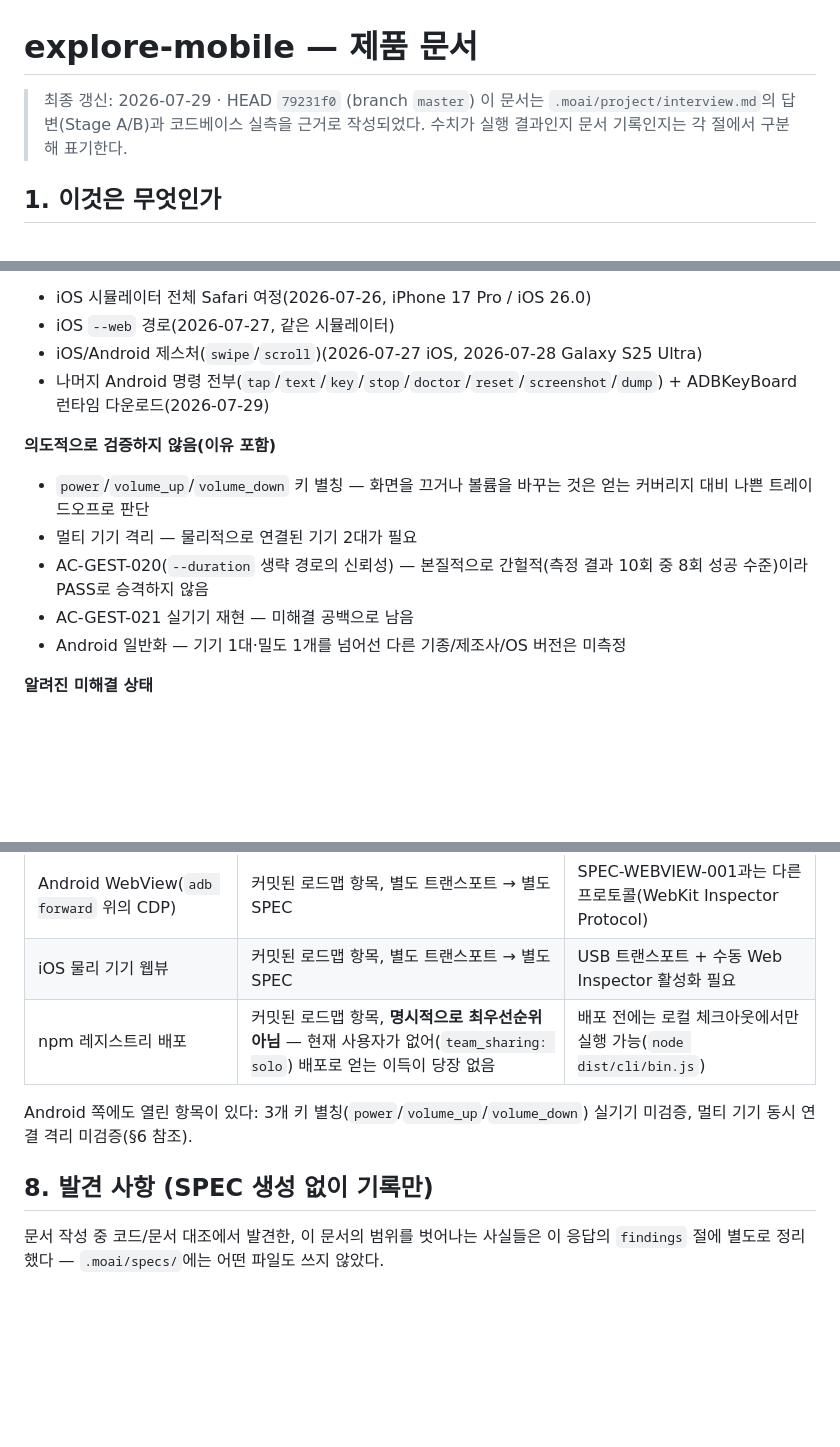
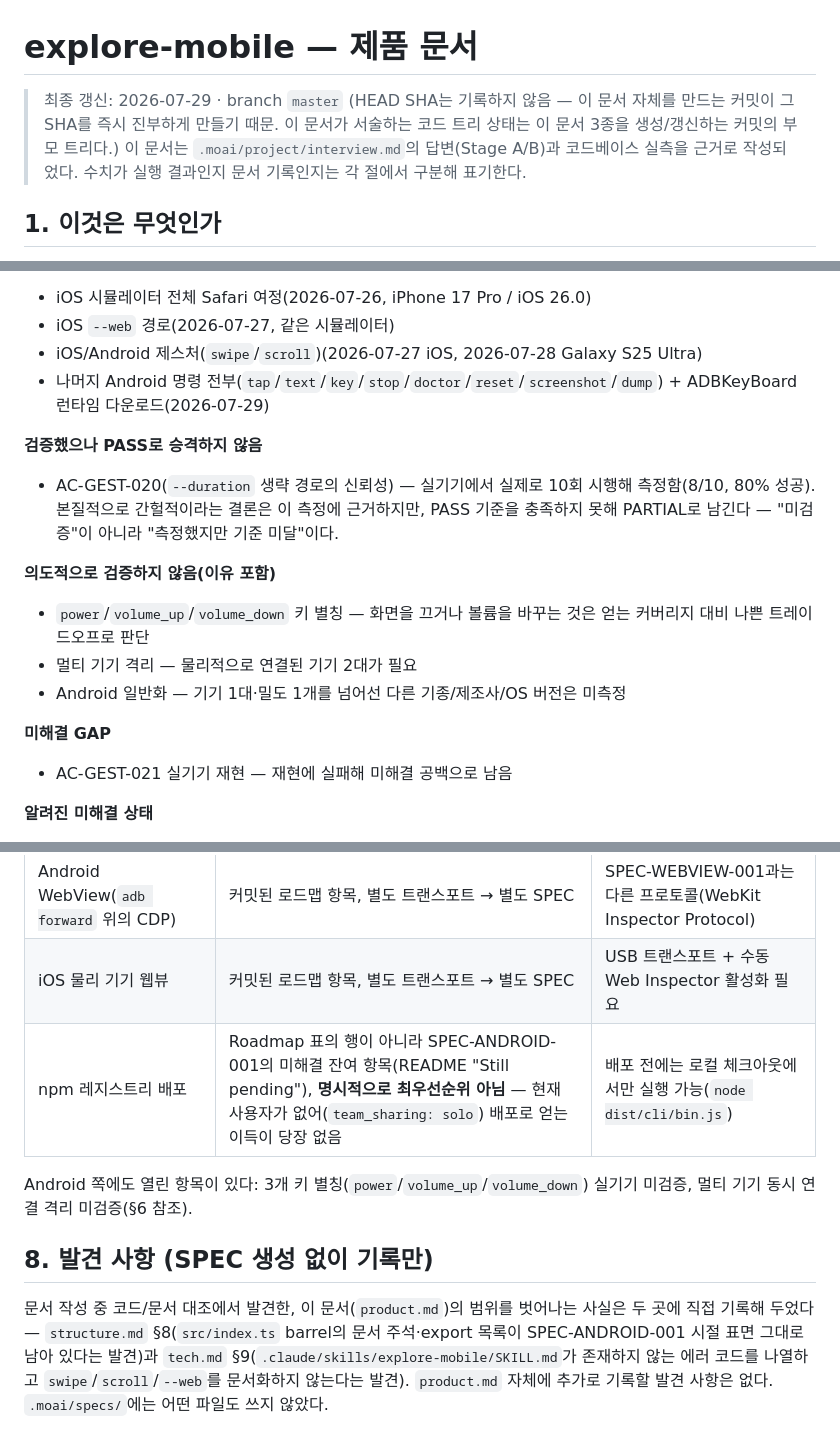
Before and after one commit to hatae94/explore-mobile, a Markdown page: .moai/project/product.md, 3 parts joined by grey strips. GitHub-like rendering; blank space fills up the shorter version.

```diff
--- a/.moai/project/product.md
+++ b/.moai/project/product.md
@@ -1,6 +1,6 @@
 # explore-mobile — 제품 문서
 
-> 최종 갱신: 2026-07-29 · HEAD `79231f0` (branch `master`)
+> 최종 갱신: 2026-07-29 · branch `master` (HEAD SHA는 기록하지 않음 — 이 문서 자체를 만드는 커밋이 그 SHA를 즉시 진부하게 만들기 때문. 이 문서가 서술하는 코드 트리 상태는 이 문서 3종을 생성/갱신하는 커밋의 부모 트리다.)
 > 이 문서는 `.moai/project/interview.md`의 답변(Stage A/B)과 코드베이스 실측을 근거로 작성되었다. 수치가 실행 결과인지 문서 기록인지는 각 절에서 구분해 표기한다.
 
 ## 1. 이것은 무엇인가
@@ -77,12 +77,16 @@
 - iOS/Android 제스처(`swipe`/`scroll`)(2026-07-27 iOS, 2026-07-28 Galaxy S25 Ultra)
 - 나머지 Android 명령 전부(`tap`/`text`/`key`/`stop`/`doctor`/`reset`/`screenshot`/`dump`) + ADBKeyBoard 런타임 다운로드(2026-07-29)
 
+**검증했으나 PASS로 승격하지 않음**
+- AC-GEST-020(`--duration` 생략 경로의 신뢰성) — 실기기에서 실제로 10회 시행해 측정함(8/10, 80% 성공). 본질적으로 간헐적이라는 결론은 이 측정에 근거하지만, PASS 기준을 충족하지 못해 PARTIAL로 남긴다 — "미검증"이 아니라 "측정했지만 기준 미달"이다.
+
 **의도적으로 검증하지 않음(이유 포함)**
 - `power`/`volume_up`/`volume_down` 키 별칭 — 화면을 끄거나 볼륨을 바꾸는 것은 얻는 커버리지 대비 나쁜 트레이드오프로 판단
 - 멀티 기기 격리 — 물리적으로 연결된 기기 2대가 필요
-- AC-GEST-020(`--duration` 생략 경로의 신뢰성) — 본질적으로 간헐적(측정 결과 10회 중 8회 성공 수준)이라 PASS로 승격하지 않음
-- AC-GEST-021 실기기 재현 — 미해결 공백으로 남음
 - Android 일반화 — 기기 1대·밀도 1개를 넘어선 다른 기종/제조사/OS 버전은 미측정
+
+**미해결 GAP**
+- AC-GEST-021 실기기 재현 — 재현에 실패해 미해결 공백으로 남음
 
 **알려진 미해결 상태**
 - `--web` 프록시 세션이 연속 호출 간 불안정(완화책: `--page <n>` 명시 + 호출 간 간격)
@@ -98,10 +102,10 @@
 | SPEC-05 — Codex 스킬 래퍼 + 더 넓은 패키징 | 커밋된 로드맵 항목 | |
 | Android WebView(`adb forward` 위의 CDP) | 커밋된 로드맵 항목, 별도 트랜스포트 → 별도 SPEC | SPEC-WEBVIEW-001과는 다른 프로토콜(WebKit Inspector Protocol) |
 | iOS 물리 기기 웹뷰 | 커밋된 로드맵 항목, 별도 트랜스포트 → 별도 SPEC | USB 트랜스포트 + 수동 Web Inspector 활성화 필요 |
-| npm 레지스트리 배포 | 커밋된 로드맵 항목, **명시적으로 최우선순위 아님** — 현재 사용자가 없어(`team_sharing: solo`) 배포로 얻는 이득이 당장 없음 | 배포 전에는 로컬 체크아웃에서만 실행 가능(`node dist/cli/bin.js`) |
+| npm 레지스트리 배포 | Roadmap 표의 행이 아니라 SPEC-ANDROID-001의 미해결 잔여 항목(README "Still pending"), **명시적으로 최우선순위 아님** — 현재 사용자가 없어(`team_sharing: solo`) 배포로 얻는 이득이 당장 없음 | 배포 전에는 로컬 체크아웃에서만 실행 가능(`node dist/cli/bin.js`) |
 
 Android 쪽에도 열린 항목이 있다: 3개 키 별칭(`power`/`volume_up`/`volume_down`) 실기기 미검증, 멀티 기기 동시 연결 격리 미검증(§6 참조).
 
 ## 8. 발견 사항 (SPEC 생성 없이 기록만)
 
-문서 작성 중 코드/문서 대조에서 발견한, 이 문서의 범위를 벗어나는 사실들은 이 응답의 `findings` 절에 별도로 정리했다 — `.moai/specs/`에는 어떤 파일도 쓰지 않았다.
+문서 작성 중 코드/문서 대조에서 발견한, 이 문서(`product.md`)의 범위를 벗어나는 사실은 두 곳에 직접 기록해 두었다 — `structure.md` §8(`src/index.ts` barrel의 문서 주석·export 목록이 SPEC-ANDROID-001 시절 표면 그대로 남아 있다는 발견)과 `tech.md` §9(`.claude/skills/explore-mobile/SKILL.md`가 존재하지 않는 에러 코드를 나열하고 `swipe`/`scroll`/`--web`를 문서화하지 않는다는 발견). `product.md` 자체에 추가로 기록할 발견 사항은 없다. `.moai/specs/`에는 어떤 파일도 쓰지 않았다.
```
Also changed, not shown: other parts of .moai/project/product.md (+2 -2 lines), .moai/project/structure.md (+4 -4 lines), .moai/project/tech.md (+13 -9 lines).
